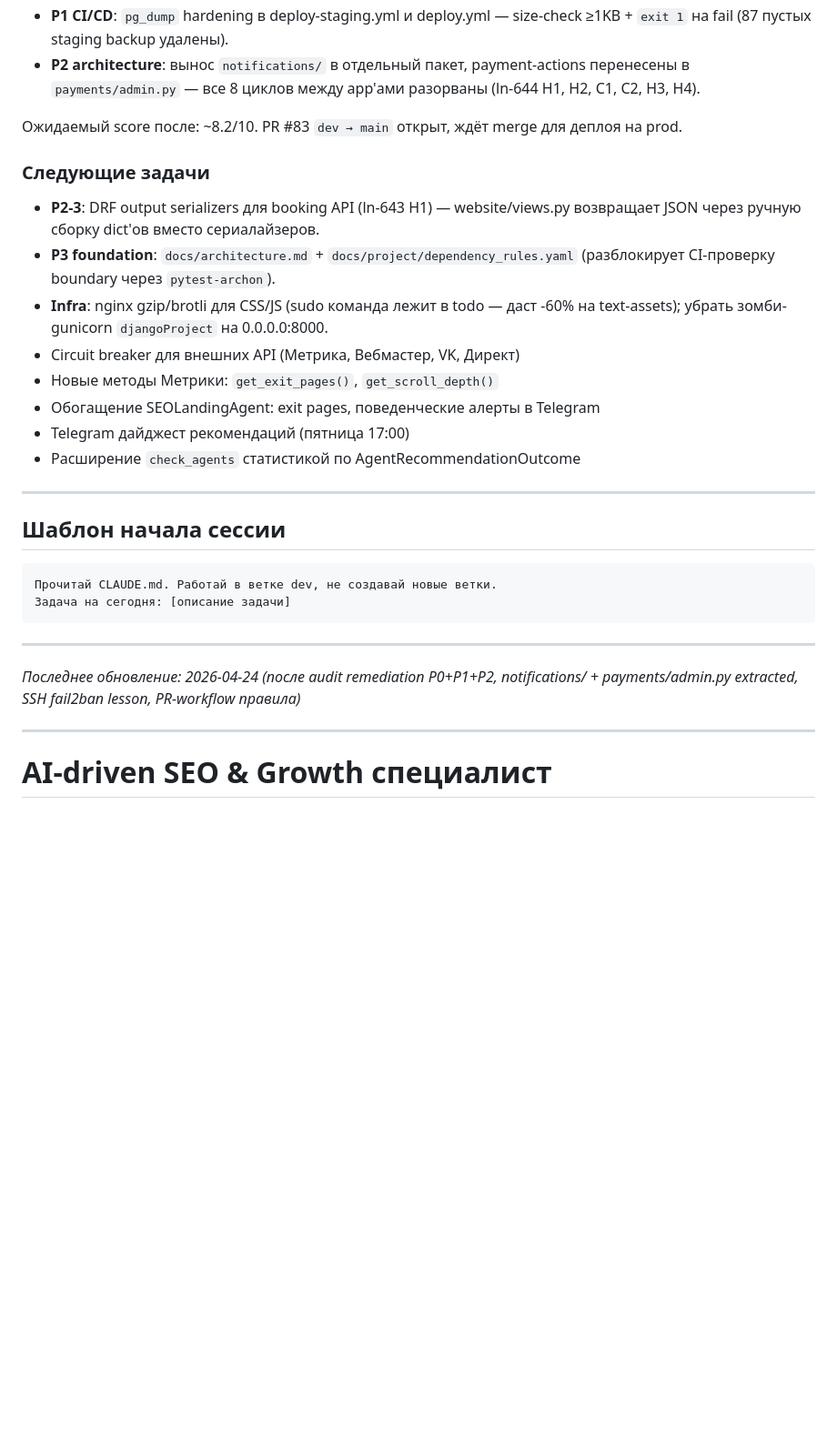
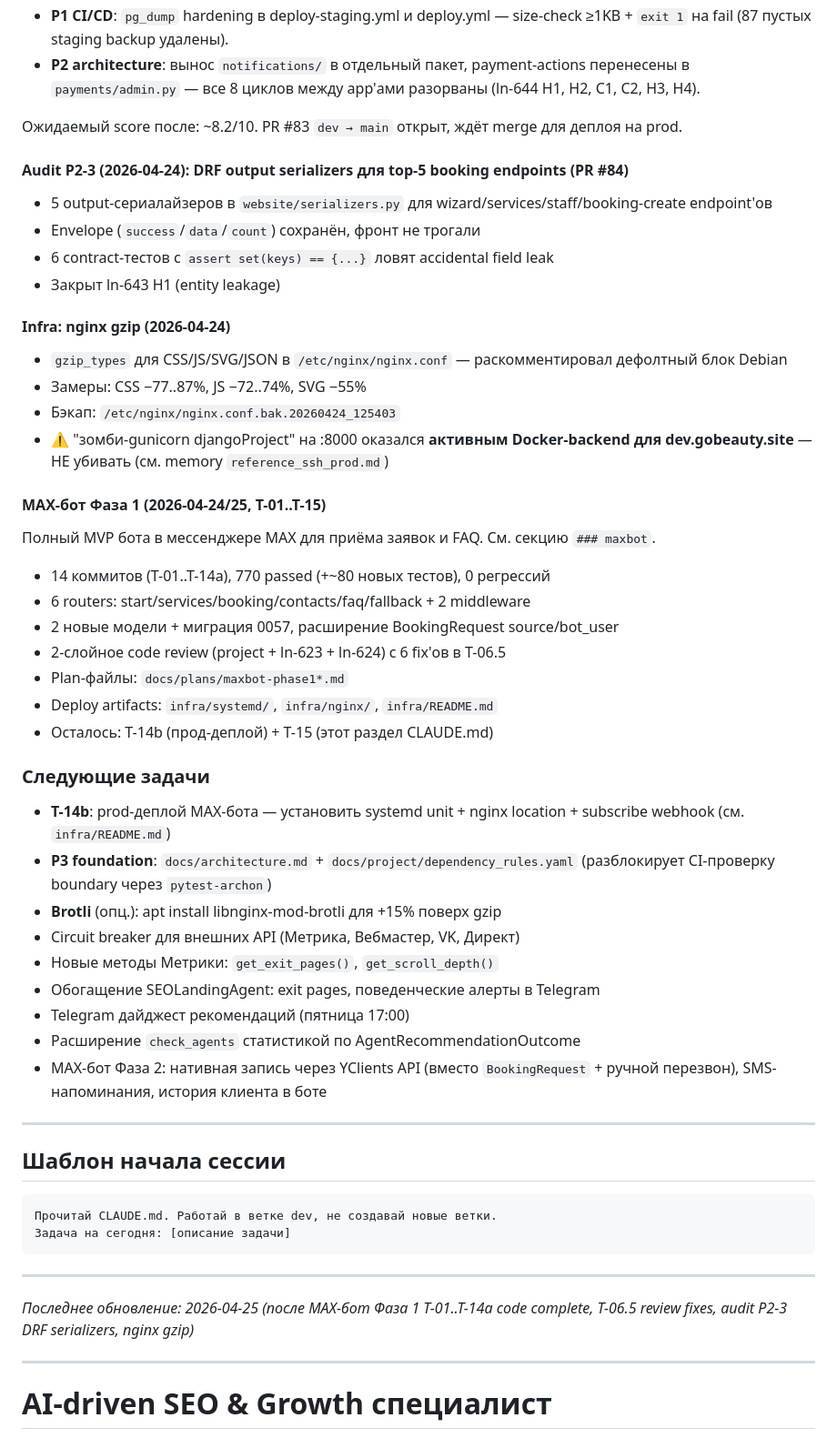
Before and after one commit to AndreyDeveloper84/formula_tela, a Markdown page: CLAUDE.md, the part around one of its changes. Shown at 91% size. GitHub-like rendering; blank space fills up the shorter version.

```diff
--- a/CLAUDE.md
+++ b/CLAUDE.md
@@ -606,15 +650,38 @@ python manage.py check
 
 Ожидаемый score после: ~8.2/10. PR #83 `dev → main` открыт, ждёт merge для деплоя на prod.
 
+#### Audit P2-3 (2026-04-24): DRF output serializers для top-5 booking endpoints (PR #84)
+- 5 output-сериалайзеров в `website/serializers.py` для wizard/services/staff/booking-create endpoint'ов
+- Envelope (`success`/`data`/`count`) сохранён, фронт не трогали
+- 6 contract-тестов с `assert set(keys) == {...}` ловят accidental field leak
+- Закрыт ln-643 H1 (entity leakage)
+
+#### Infra: nginx gzip (2026-04-24)
+- `gzip_types` для CSS/JS/SVG/JSON в `/etc/nginx/nginx.conf` — раскомментировал дефолтный блок Debian
+- Замеры: CSS −77..87%, JS −72..74%, SVG −55%
+- Бэкап: `/etc/nginx/nginx.conf.bak.20260424_125403`
+- ⚠ "зомби-gunicorn djangoProject" на :8000 оказался **активным Docker-backend для dev.gobeauty.site** — НЕ убивать (см. memory `reference_ssh_prod.md`)
+
+#### MAX-бот Фаза 1 (2026-04-24/25, T-01..T-15)
+Полный MVP бота в мессенджере MAX для приёма заявок и FAQ. См. секцию `### maxbot`.
+- 14 коммитов (T-01..T-14a), 770 passed (+~80 новых тестов), 0 регрессий
+- 6 routers: start/services/booking/contacts/faq/fallback + 2 middleware
+- 2 новые модели + миграция 0057, расширение BookingRequest source/bot_user
+- 2-слойное code review (project + ln-623 + ln-624) с 6 fix'ов в T-06.5
+- Plan-файлы: `docs/plans/maxbot-phase1*.md`
+- Deploy artifacts: `infra/systemd/`, `infra/nginx/`, `infra/README.md`
+- Осталось: T-14b (прод-деплой) + T-15 (этот раздел CLAUDE.md)
+
 ### Следующие задачи
-- **P2-3**: DRF output serializers для booking API (ln-643 H1) — website/views.py возвращает JSON через ручную сборку dict'ов вместо сериалайзеров.
-- **P3 foundation**: `docs/architecture.md` + `docs/project/dependency_rules.yaml` (разблокирует CI-проверку boundary через `pytest-archon`).
-- **Infra**: nginx gzip/brotli для CSS/JS (sudo команда лежит в todo — даст -60% на text-assets); убрать зомби-gunicorn `djangoProject` на 0.0.0.0:8000.
+- **T-14b**: prod-деплой MAX-бота — установить systemd unit + nginx location + subscribe webhook (см. `infra/README.md`)
+- **P3 foundation**: `docs/architecture.md` + `docs/project/dependency_rules.yaml` (разблокирует CI-проверку boundary через `pytest-archon`)
+- **Brotli** (опц.): apt install libnginx-mod-brotli для +15% поверх gzip
 - Circuit breaker для внешних API (Метрика, Вебмастер, VK, Директ)
 - Новые методы Метрики: `get_exit_pages()`, `get_scroll_depth()`
 - Обогащение SEOLandingAgent: exit pages, поведенческие алерты в Telegram
 - Telegram дайджест рекомендаций (пятница 17:00)
 - Расширение `check_agents` статистикой по AgentRecommendationOutcome
+- MAX-бот Фаза 2: нативная запись через YClients API (вместо `BookingRequest` + ручной перезвон), SMS-напоминания, история клиента в боте
 
 ---
 
@@ -626,7 +693,7 @@ python manage.py check
 
 ---
 
-*Последнее обновление: 2026-04-24 (после audit remediation P0+P1+P2, notifications/ + payments/admin.py extracted, SSH fail2ban lesson, PR-workflow правила)*
+*Последнее обновление: 2026-04-25 (после MAX-бот Фаза 1 T-01..T-14a code complete, T-06.5 review fixes, audit P2-3 DRF serializers, nginx gzip)*
 
 ---
 
```
Also changed, not shown: other parts of CLAUDE.md (+44 -0 lines), docs/plans/maxbot-phase1.md (+5 -1 lines).
